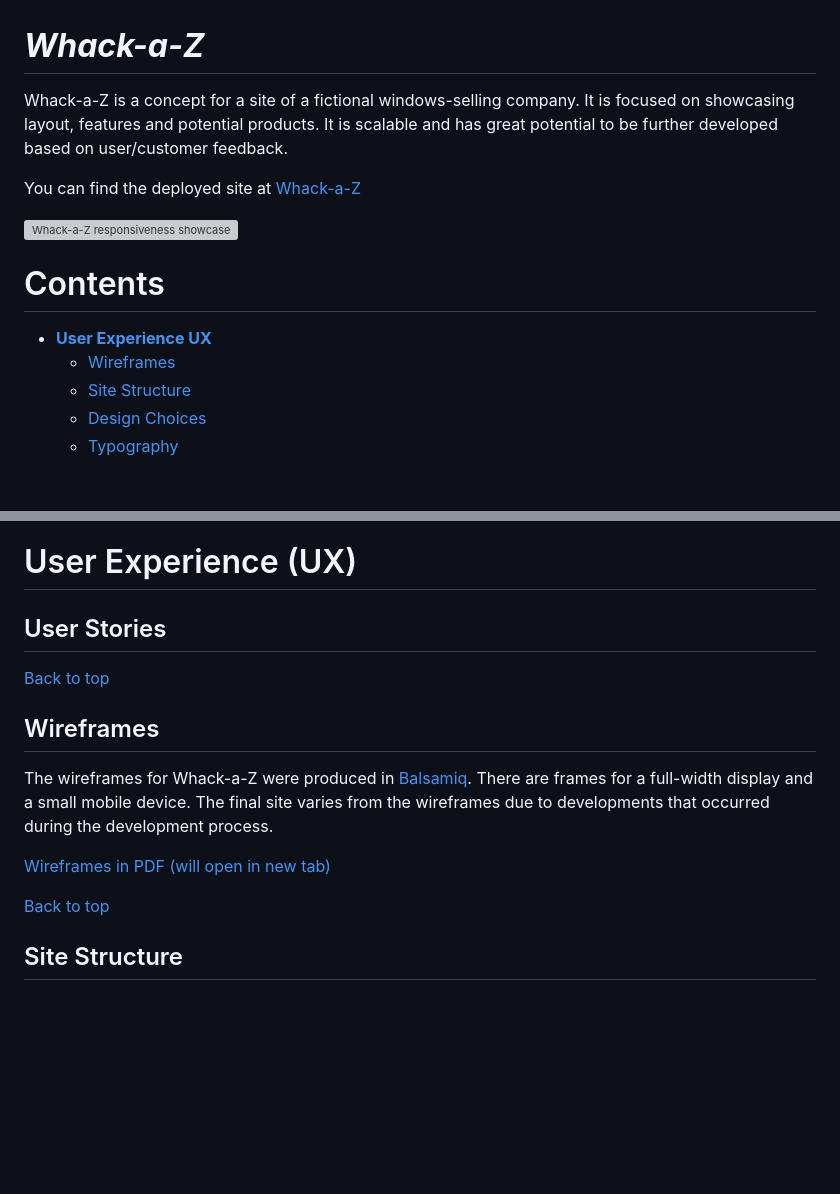
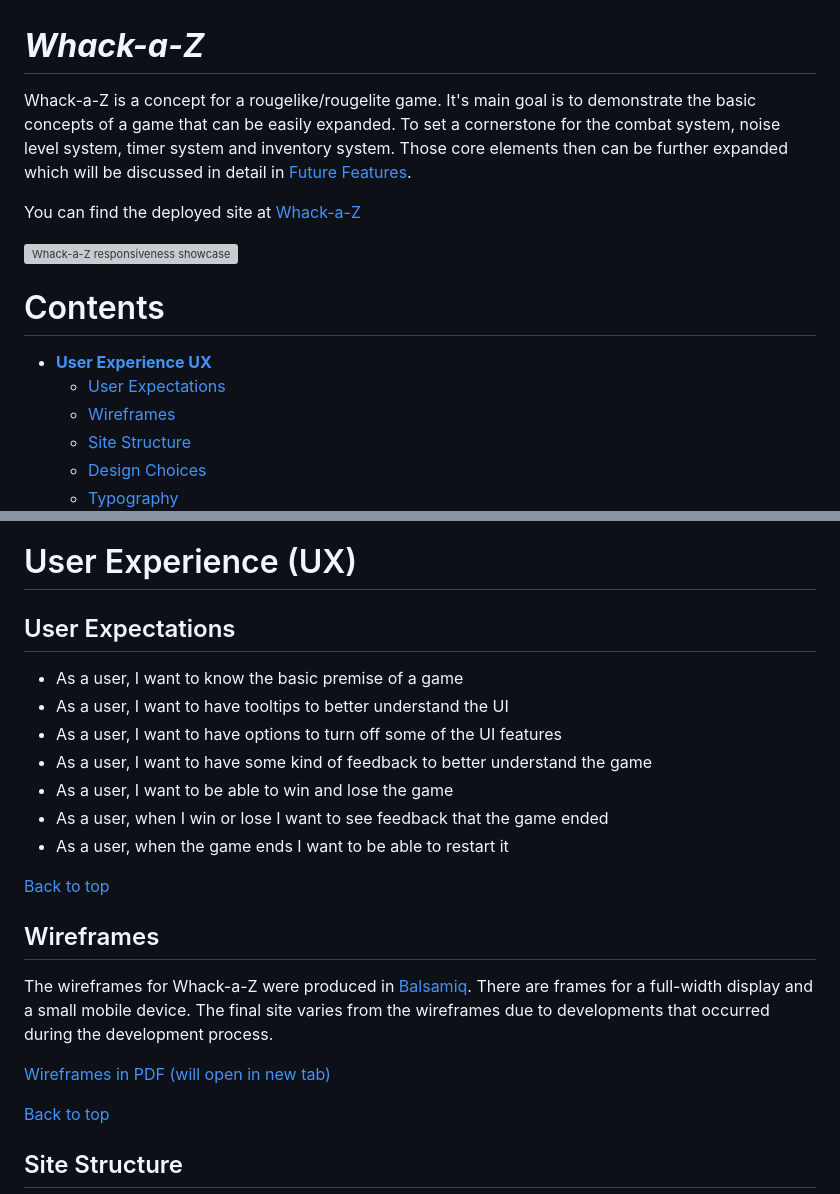
Before and after one commit to SimonCzEdu/Whack-A-Z, a Markdown page: README.md, 2 parts joined by grey strips. Drawn GitHub-style; blank space fills up the shorter version; grey boxes are pictures that could not be loaded.

Commit message:
README: add user expectations & wireframes

```diff
--- a/README.md
+++ b/README.md
@@ -1,6 +1,6 @@
 # **_Whack-a-Z_**
 
-Whack-a-Z is a concept for a site of a fictional windows-selling company. It is focused on showcasing layout, features and potential products. It is scalable and has great potential to be further developed based on user/customer feedback.
+Whack-a-Z is a concept for a rougelike/rougelite game. It's main goal is to demonstrate the basic concepts of a game that can be easily expanded. To set a cornerstone for the combat system, noise level system, timer system and inventory system. Those core elements then can be further expanded which will be discussed in detail in [Future Features](<#future-features>).
 
 
 You can find the deployed site at <a href="https://simonczedu.github.io/Whack-A-Z/" target="_blank" rel="noopener">Whack-a-Z</a>
@@ -10,6 +10,7 @@ You can find the deployed site at <a href="https://simonczedu.github.io/Whack-A-
 # Contents
 
 * [**User Experience UX**](<#user-experience-ux>)
+    * [User Expectations](<#user-expectations>)
     * [Wireframes](<#wireframes>)
     * [Site Structure](<#site-structure>)
     * [Design Choices](<#design-choices>)
@@ -29,7 +30,15 @@ You can find the deployed site at <a href="https://simonczedu.github.io/Whack-A-
 
 # User Experience (UX)
 
-## User Stories
+## User Expectations
+
+ * As a user, I want to know the basic premise of a game
+ * As a user, I want to have tooltips to better understand the UI
+ * As a user, I want to have options to turn off some of the UI features
+ * As a user, I want to have some kind of feedback to better understand the game
+ * As a user, I want to be able to win and lose the game
+ * As a user, when I win or lose I want to see feedback that the game ended
+ * As a user, when the game ends I want to be able to restart it
 
 [Back to top](<#contents>)
 
```
Also changed, not shown: other parts of README.md (+1 -1 lines).
